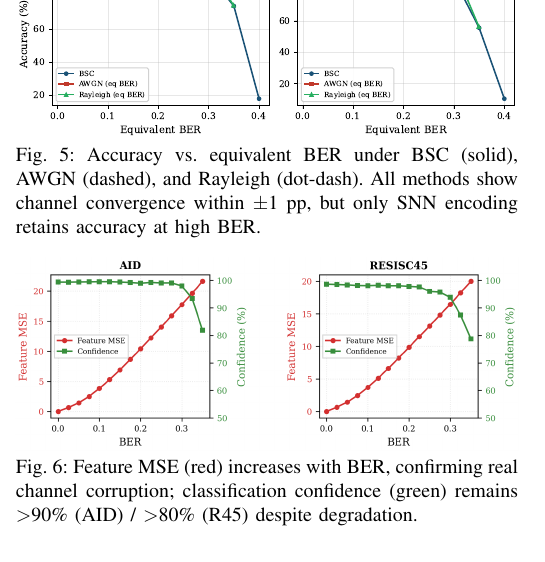
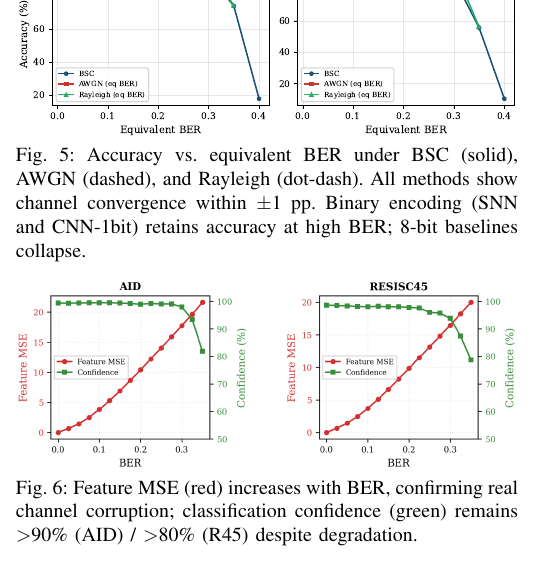
Before and after one commit to JPL11/SpikeAdapt-SC, a LaTeX paper (paper/main_6page_revised.tex): part of one column of page 5 of 6, cut so that both start at the same text. Compiled offline with pdfLaTeX.

Commit message:
fix: Fig 5 caption 'only SNN' → 'binary encoding (SNN and CNN-1bit)'
Softened to match Table III finding that CNN-1bit is close.
Was: 'but only SNN encoding retains accuracy at high BER'
Now: 'Binary encoding (SNN and CNN-1bit) retains accuracy at high BER;
      8-bit baselines collapse'

```diff
--- a/paper/main_6page_revised.tex
+++ b/paper/main_6page_revised.tex
@@ -368,7 +368,7 @@ Although trained exclusively on BSC, SpikeAdapt-SC's binary encoding produces ne
 \begin{figure}[t]
     \centering
     \includegraphics[width=\columnwidth]{fig7_unified_ber.pdf}
-    \caption{Accuracy vs.\ equivalent BER under BSC (solid), AWGN (dashed), and Rayleigh (dot-dash). All methods show channel convergence within $\pm$1~pp, but only SNN encoding retains accuracy at high BER.}
+    \caption{Accuracy vs.\ equivalent BER under BSC (solid), AWGN (dashed), and Rayleigh (dot-dash). All methods show channel convergence within $\pm$1~pp. Binary encoding (SNN and CNN-1bit) retains accuracy at high BER; 8-bit baselines collapse.}
     \label{fig:multichannel}
 \end{figure}
 
```
